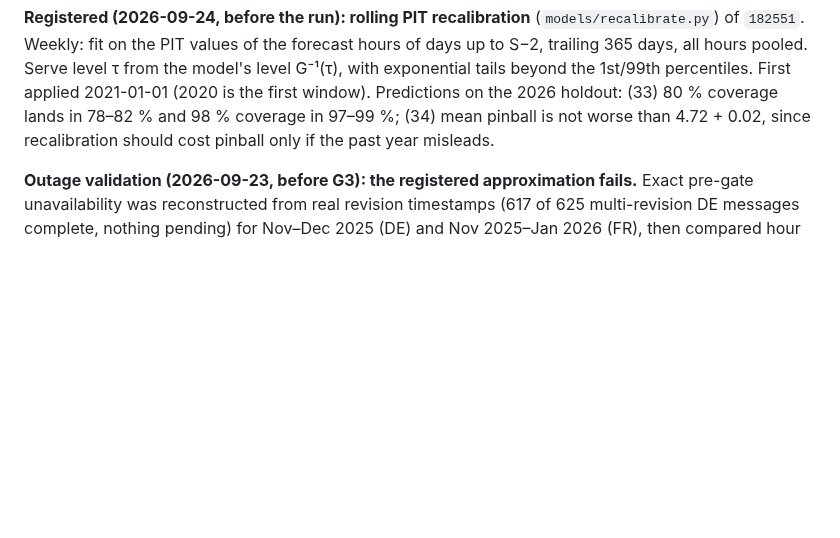
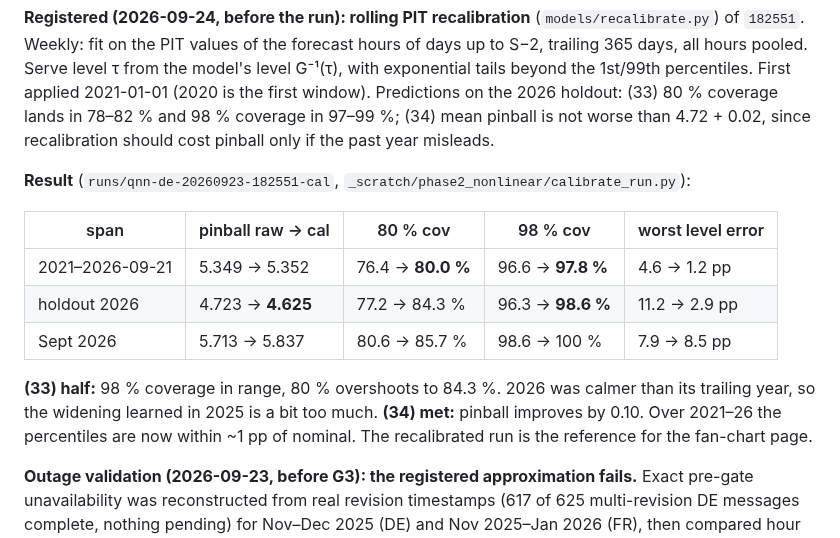
Before and after one commit to baakflo/pred_el_prices, a Markdown page: docs/pred_el_prices_project_plan.md, the part around the change. Drawn GitHub-style; blank space fills up the shorter version.

Commit message:
Record the recalibration result: 2021-26 coverage 80.0/97.8 %, holdout pinball 4.72 to 4.63

```diff
--- a/docs/pred_el_prices_project_plan.md
+++ b/docs/pred_el_prices_project_plan.md
@@ -319,6 +319,19 @@ tails beyond the 1st/99th percentiles. First applied 2021-01-01 (2020 is the fir
 window). Predictions on the 2026 holdout: (33) 80 % coverage lands in 78–82 % and 98 %
 coverage in 97–99 %; (34) mean pinball is not worse than 4.72 + 0.02, since recalibration
 should cost pinball only if the past year misleads.
+
+**Result** (`runs/qnn-de-20260923-182551-cal`, `_scratch/phase2_nonlinear/calibrate_run.py`):
+
+| span | pinball raw → cal | 80 % cov | 98 % cov | worst level error |
+|---|---|---|---|---|
+| 2021–2026-09-21 | 5.349 → 5.352 | 76.4 → **80.0 %** | 96.6 → **97.8 %** | 4.6 → 1.2 pp |
+| holdout 2026 | 4.723 → **4.625** | 77.2 → 84.3 % | 96.3 → **98.6 %** | 11.2 → 2.9 pp |
+| Sept 2026 | 5.713 → 5.837 | 80.6 → 85.7 % | 98.6 → 100 % | 7.9 → 8.5 pp |
+
+**(33) half:** 98 % coverage in range, 80 % overshoots to 84.3 %. 2026 was calmer than its
+trailing year, so the widening learned in 2025 is a bit too much. **(34) met:** pinball
+improves by 0.10. Over 2021–26 the percentiles are now within ~1 pp of nominal. The
+recalibrated run is the reference for the fan-chart page.
 
 **Outage validation (2026-09-23, before G3): the registered approximation fails.** Exact
 pre-gate unavailability was reconstructed from real revision timestamps (617 of 625
```
